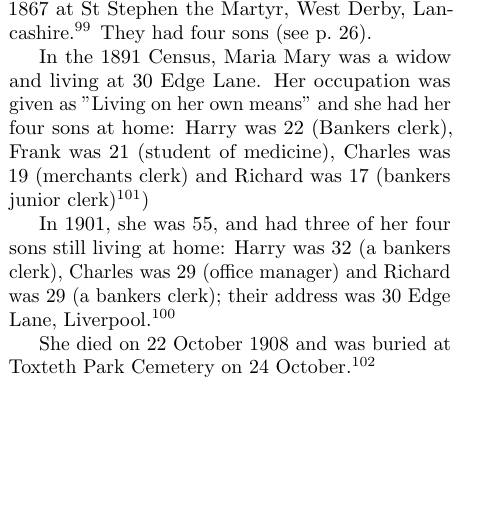
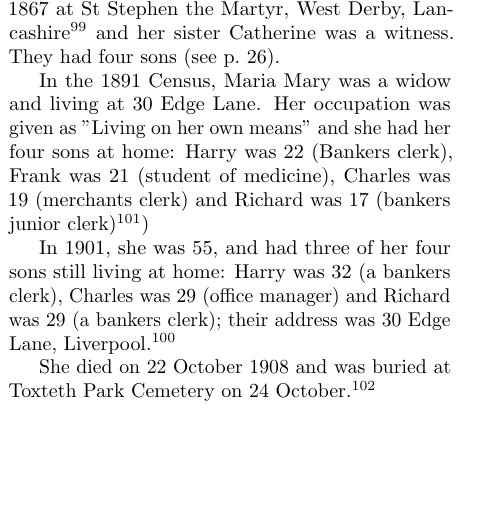
Before and after one commit to samwilson/cfb, a LaTeX book (main.tex, which reads biographies/Maria_Mary_Merrett.tex): part of one column of page 26 of 51, cut so that both start at the same text. Compiled offline with pdfLaTeX.

Commit message:
Update Maria_Mary_Merrett.tex

```diff
--- a/biographies/Maria_Mary_Merrett.tex
+++ b/biographies/Maria_Mary_Merrett.tex
@@ -3,7 +3,7 @@
 Maria Mary Merrett was born in Stroud, Gloucestershire in (about) 1845 to James Merrett (\p{James_Merrett}) and Elizabeth (surname unknown, \p{Elizabeth}).
 She had  six siblings: William Merrett (c.~1842--?), Elizabeth Sarah Merrett (c.~1843--?), Catherine M. Merrett (c.~1848--?), Lucy Merrett (1852--1926), Richard H. Merrett (c.~1853--?), and Charlotte Merrett (c.~1857--?).
 
-She married Harry Hancox (\p{Harry_Hancox}) on 28 May 1867 at St Stephen the Martyr, West Derby, Lancashire \cite{MariaMerrettMarriage}. They had four sons (see \p{Harry_Hancox}).
+She married Harry Hancox (\p{Harry_Hancox}) on 28 May 1867 at St Stephen the Martyr, West Derby, Lancashire \cite{MariaMerrettMarriage} and her sister Catherine was a witness. They had four sons (see \p{Harry_Hancox}).
 
 In the 1891 Census, Maria Mary was a widow and living at 30 Edge Lane. Her occupation was given as "Living on her own means" and she had her four sons at home: Harry was 22 (Bankers clerk), Frank was 21 (student of medicine), Charles was 19 (merchants clerk) and Richard was 17 (bankers junior clerk) \cite{MariaMerrettOccupation})
 
```
